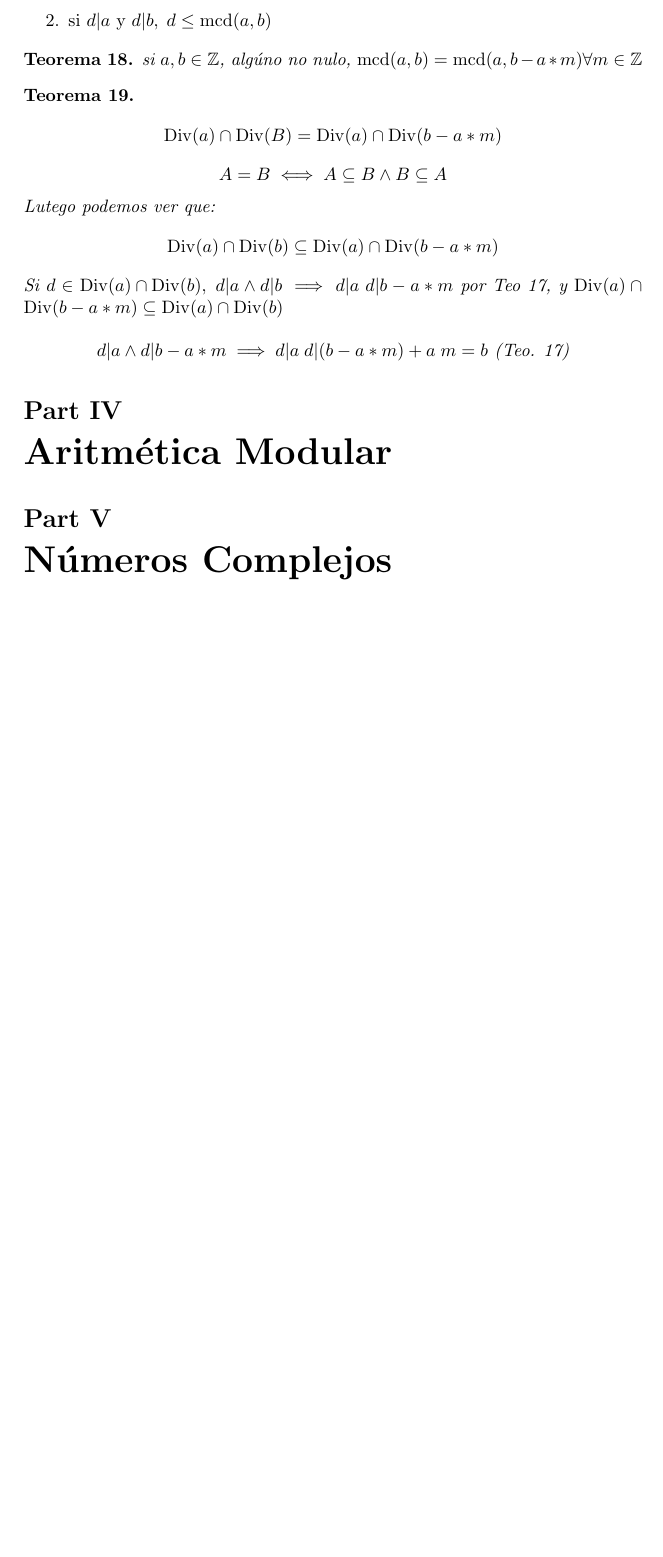
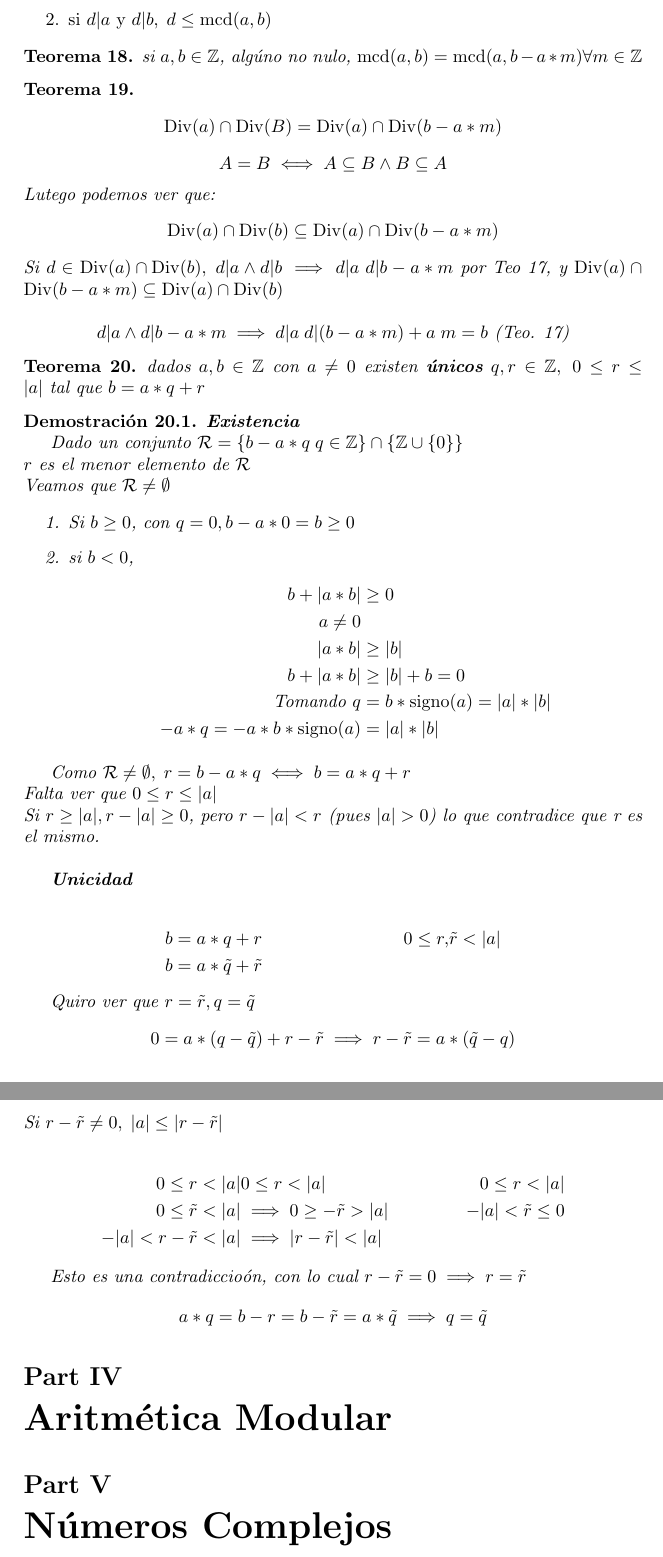
Before and after one commit to KaiserAndres/discreta-1, a LaTeX CV (resumen.tex): part of page 12 of 12 before the commit and two parts of pages 12 and 13 of 13 after it, the two joined at a grey line, cut so that both start at the same text, the shorter picture padded with empty space. Compiled offline with pdfLaTeX.

Commit message:
delimitada la forma (q,r)

```diff
--- a/resumen.tex
+++ b/resumen.tex
@@ -23,6 +23,7 @@
 \DeclareMathOperator{\Div}{Div}
 \DeclareMathOperator{\mcd}{mcd}
 \DeclareMathOperator{\mcm}{mcm}
+\DeclareMathOperator{\sig}{signo}
 \begin{document}
 
 \maketitle
@@ -566,6 +567,52 @@ Si $d\in{\Div(a)\cap\Div(b)},\; d|a \land d|b \implies d|a\; d|b-a*m$ por Teo \r
 $$d|a \land d|b-a*m \implies d|a\;d|(b-a*m)+a\;m=b \text{ (Teo. \ref{divDsuma})}$$
 \end{teo}
 
+\begin{teo} dados $a,b\in{\mathbb{Z}}$ con $a\neq{0}$ existen {\bfseries únicos} $q,r\in{\mathbb{Z}},\; 0\leq{r}\leq{|a|}\text{ tal que } b=a*q+r$ \end{teo}
+
+\begin{demo} {\bfseries Existencia}
+
+Dado un conjunto $\mathcal{R} = \{ b-a*q\; q\in{\mathbb{Z}}\}\cap\{\mathbb{Z}\cup\{0\}\}$ \\
+$r$ es el menor elemento de $\mathcal{R}$ \\
+Veamos que $\mathcal{R}\neq\emptyset$
+
+\begin{enumerate}
+\item Si $b\geq0$, con $q=0, b-a*0 = b \geq 0$
+\item si $b<0$,
+\begin{align*}
+b+|a*b| &\geq 0\\
+a \neq 0\\
+|a*b| &\geq |b|\\
+b+|a*b| &\geq |b|+b = 0\\
+\text{Tomando } q &= b * \sig(a) = |a|*|b|\\
+-a*q = -a*b*\sig(a) &= |a|*|b|
+\end{align*}
+\end{enumerate}
+
+Como $\mathcal{R}\neq{\emptyset},\; r=b-a*q \iff b=a*q+r$\\
+Falta ver que $0\leq{r}\leq{|a|}$\\
+Si $r\geq{|a|}, r-|a|\geq{0}$, pero $r-|a|<r$ (pues $|a|>0$) lo que contradice que r es el mismo.\\
+
+{\bfseries Unicidad}
+
+\begin{align*}
+b &= a*q+r & 0\leq{r}, & \tilde{r} < |a|\\
+b &= a*\tilde{q}+\tilde{r}
+\end{align*}
+
+Quiro ver que $r=\tilde{r}, q=\tilde{q}$
+$$0=a*(q-\tilde{q})+r-\tilde{r}\implies r-\tilde{r}=a*(\tilde{q}-q)$$
+Si $r-\tilde{r}\neq0,\; |a|\leq|r-\tilde{r}|$
+
+\begin{align*}
+0\leq{r}<|a| & 0\leq{r}<|a| & 0\leq{r}<|a|\\
+0\leq{\tilde{r}}<|a| &\implies 0\geq-\tilde{r}>|a| & -|a|<\tilde{r}\leq{0}\\
+-|a|<r-\tilde{r}<|a| &\implies |r-\tilde{r}| < |a|
+\end{align*}
+
+Esto es una contradiccioón, con lo cual $r-\tilde{r}=0\implies r=\tilde{r}$
+$$a*q=b-r=b-\tilde{r}=a*\tilde{q}\implies q=\tilde{q}$$
+\end{demo}
+
 \part{Aritmética Modular}
 
 \part{Números Complejos}
```
